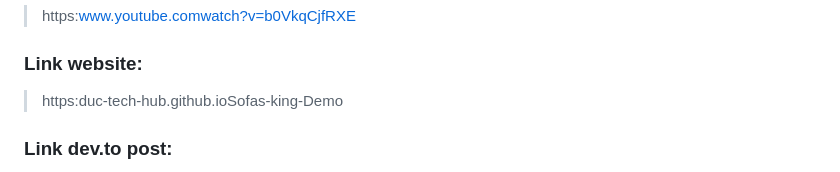
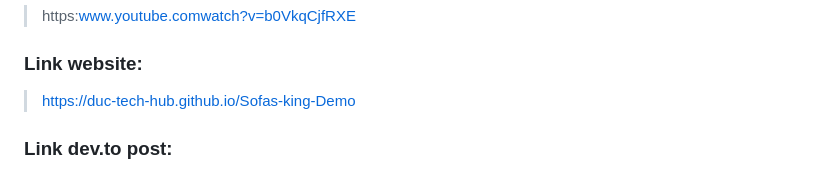
Before and after one commit to Duc-tech-hub/Sofas-king, a Markdown page: README.md, the part around the change. Drawn GitHub-style.

```diff
--- a/README.md
+++ b/README.md
@@ -8,7 +8,7 @@ I developed Sofas king as a high-performance, full-stack e-commerce platform fea
 ### Video:
 > https:www.youtube.comwatch?v=b0VkqCjfRXE
 ### Link website:
-> https:duc-tech-hub.github.ioSofas-king-Demo
+> https://duc-tech-hub.github.io/Sofas-king-Demo
 ### Link dev.to post:
 > https://dev.to/duc_minh_5efc9fed22cc63ea/how-i-built-a-secure-72-module-e-commerce-platform-with-firebase-at-age-14-3mbd
 ---
```
